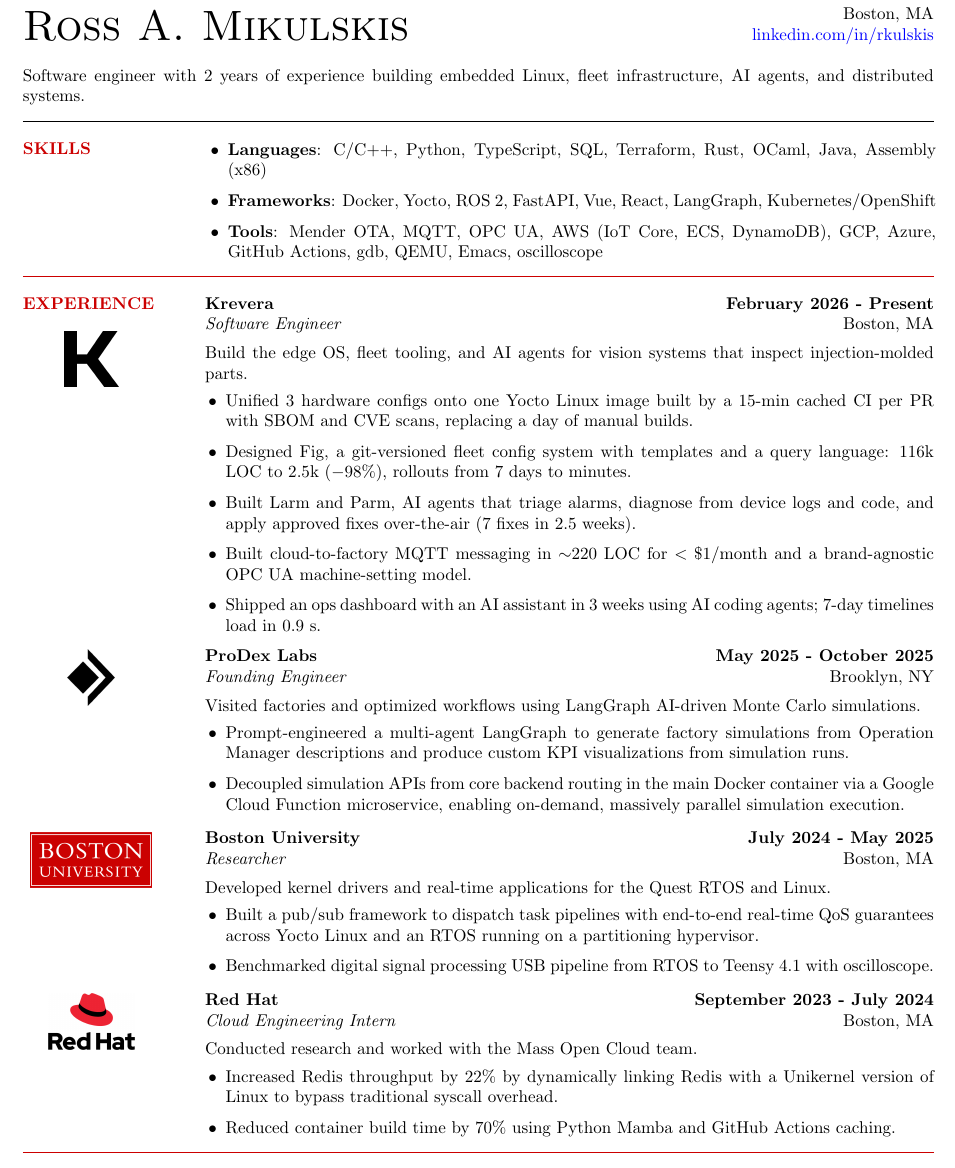
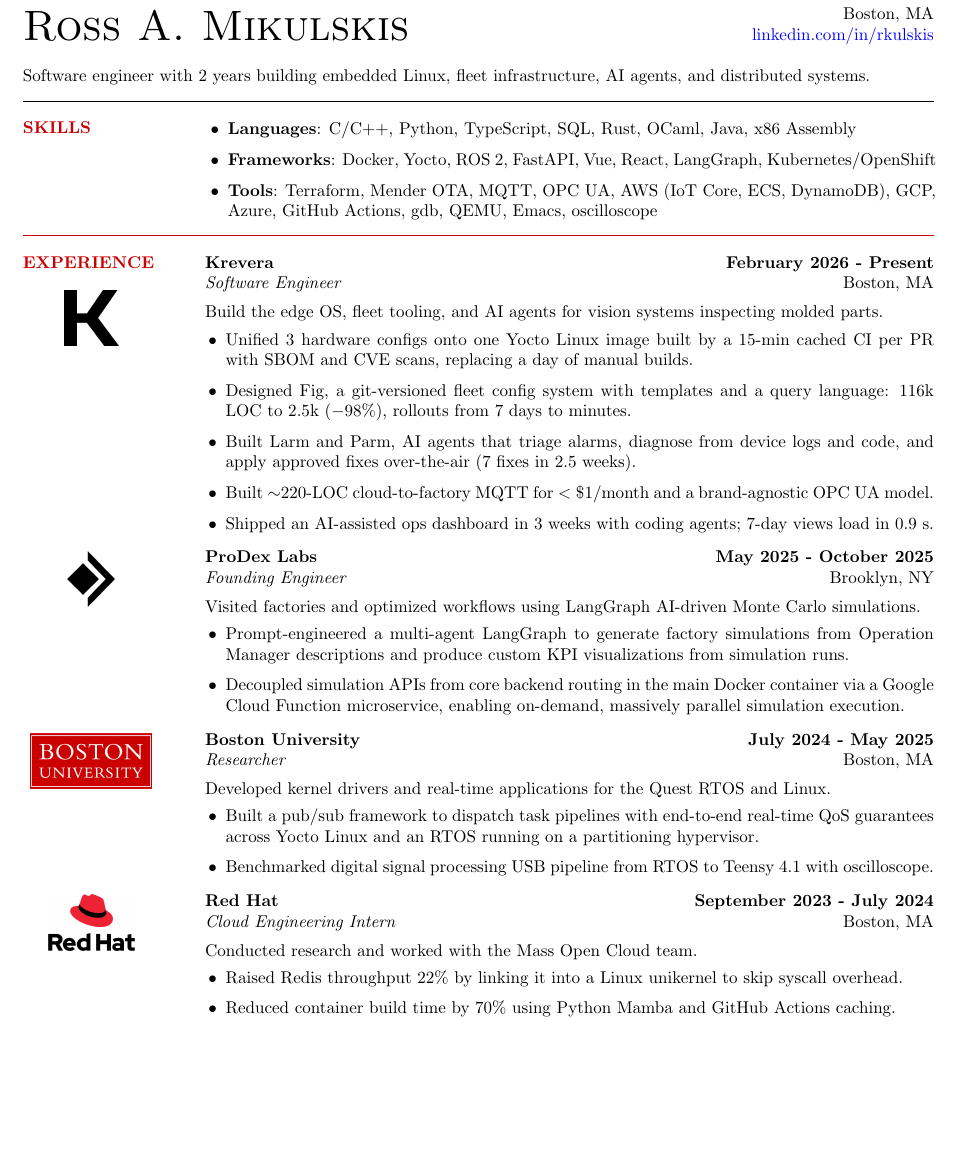
Before and after one commit to rkulskis/rkulskis.github.io, a LaTeX CV (cv/rossMikulskisResume.tex): part of the page, cut so that both start at the same text, the shorter picture padded with empty space. Compiled offline with pdfLaTeX.

Commit message:
style(cv): one-line summary, tighter bullets
Co-Authored-By: Claude Opus 5.5 <noreply@anthropic.com>

```diff
--- a/cv/rossMikulskisResume.tex
+++ b/cv/rossMikulskisResume.tex
@@ -56,8 +56,8 @@
     \href{https://linkedin.com/in/rkulskis}{linkedin.com/in/rkulskis} \\
 \end{minipage}\\
 
-Software engineer with 2 years of experience building embedded Linux,
-fleet infrastructure, AI agents, and distributed systems.
+Software engineer with 2 years building embedded Linux, fleet
+infrastructure, AI agents, and distributed systems.
 
 \blackline
 \sectionheader{SKILLS}
@@ -66,11 +66,11 @@ fleet infrastructure, AI agents, and distributed systems.
   \vspace{0pt}
 
   \begin{itemize}
-  \item \textbf{Languages}: C/C++, Python, TypeScript, SQL, Terraform,
-    Rust, OCaml, Java, Assembly (x86)
+  \item \textbf{Languages}: C/C++, Python, TypeScript, SQL, Rust, OCaml,
+    Java, x86 Assembly
 \item \textbf{Frameworks}: Docker, Yocto, ROS 2, FastAPI, Vue, React,
   LangGraph, Kubernetes/OpenShift
-\item \textbf{Tools}: Mender OTA, MQTT, OPC UA, AWS (IoT Core,
+\item \textbf{Tools}: Terraform, Mender OTA, MQTT, OPC UA, AWS (IoT Core,
   ECS, DynamoDB), GCP, Azure, GitHub Actions, gdb, QEMU, Emacs,
   oscilloscope
   \end{itemize}
@@ -90,7 +90,7 @@ fleet infrastructure, AI agents, and distributed systems.
   \textbf{Krevera} \hfill \textbf{February 2026 - Present}\\
   \textit{Software Engineer} \hfill Boston, MA \\ [0.5em]
   Build the edge OS, fleet tooling, and AI agents for vision systems
-  that inspect injection-molded parts.
+  inspecting molded parts.
   \begin{itemize}
   \item Unified 3 hardware configs onto one Yocto Linux image built by
     a 15-min cached CI per PR with SBOM and CVE scans, replacing a day
@@ -101,10 +101,10 @@ fleet infrastructure, AI agents, and distributed systems.
   \item Built Larm and Parm, AI agents that triage alarms, diagnose
     from device logs and code, and apply approved fixes over-the-air
     (7 fixes in 2.5 weeks).
-  \item Built cloud-to-factory MQTT messaging in $\sim$220 LOC for
-    $<\$1$/month and a brand-agnostic OPC UA machine-setting model.
-  \item Shipped an ops dashboard with an AI assistant in 3 weeks using
-    AI coding agents; 7-day timelines load in 0.9 s.
+  \item Built $\sim$220-LOC cloud-to-factory MQTT for $<\$1$/month and a
+    brand-agnostic OPC UA model.
+  \item Shipped an AI-assisted ops dashboard in 3 weeks with coding
+    agents; 7-day views load in 0.9~s.
 \end{itemize}
 \end{minipage}
 
@@ -168,8 +168,8 @@ Developed kernel drivers and real-time applications for the Quest RTOS and Linux
   \textit{Cloud Engineering Intern} \hfill Boston, MA \\ [0.5em]
   Conducted research and worked with the Mass Open Cloud team.
 \begin{itemize}
-\item Increased Redis throughput by $22\%$ by dynamically linking
-  Redis with a Unikernel version of Linux to bypass traditional syscall overhead.
+\item Raised Redis throughput $22\%$ by linking it into a Linux
+  unikernel to skip syscall overhead.
 \item Reduced container build time by $70\%$ using Python Mamba and
   GitHub Actions caching.
 \end{itemize}
```
Also changed, not shown: cv/rossMikulskisResume.pdf.
